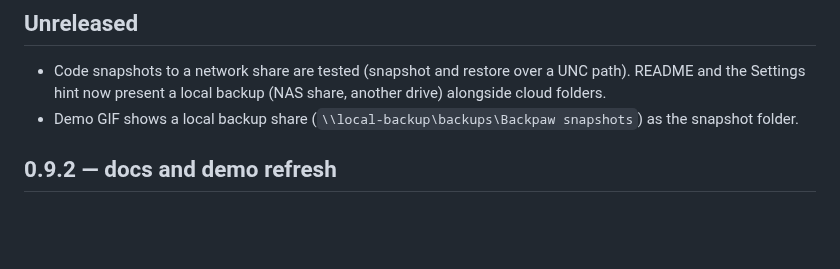
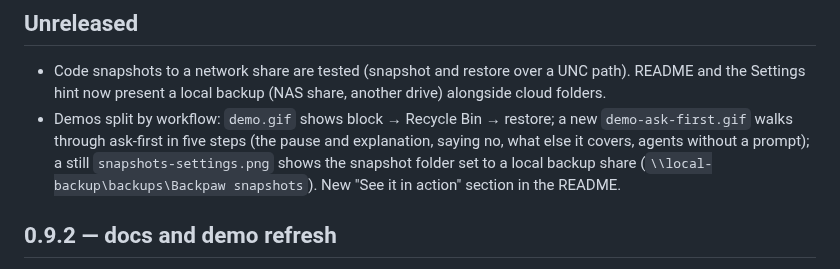
Before and after one commit to Ls1more/backpaw, a Markdown page: CHANGELOG.md, the part around the change. GitHub-like rendering; blank space fills up the shorter version.

```diff
--- a/CHANGELOG.md
+++ b/CHANGELOG.md
@@ -5,7 +5,10 @@ All notable changes to Backpaw. Versions follow `MAJOR.MINOR.PATCH`.
 ## Unreleased
 - Code snapshots to a network share are tested (snapshot and restore over a UNC path). README and the
   Settings hint now present a local backup (NAS share, another drive) alongside cloud folders.
-- Demo GIF shows a local backup share (`\\local-backup\backups\Backpaw snapshots`) as the snapshot folder.
+- Demos split by workflow: `demo.gif` shows block → Recycle Bin → restore; a new `demo-ask-first.gif`
+  walks through ask-first in five steps (the pause and explanation, saying no, what else it covers, agents
+  without a prompt); a still `snapshots-settings.png` shows the snapshot folder set to a local backup share
+  (`\\local-backup\backups\Backpaw snapshots`). New "See it in action" section in the README.
 
 ## 0.9.2 — docs and demo refresh
 - Demo GIF rebuilt from the current version, with two new scenes: "ask first" for a `terraform destroy`,
```
Also changed, not shown: README.md (+16 -1 lines), assets/demo-ask-first.gif (added), assets/demo.gif, assets/snapshots-settings.png (added).
